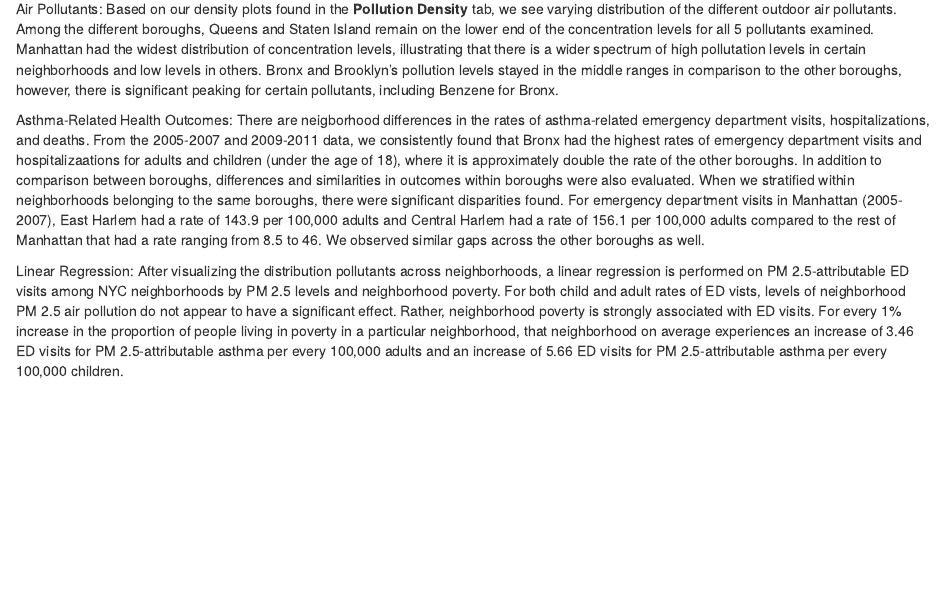
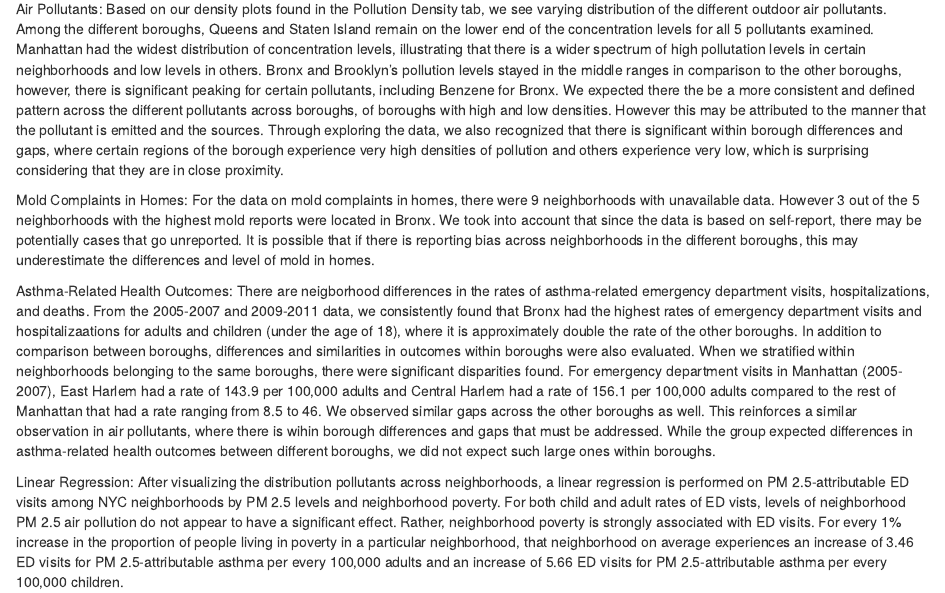
Before and after one commit to darwinthebeagle/asthma_nyc, an R Markdown document (Final_Report.Rmd): the page in a window 1100 px wide, from 1130 px down. Rendered offline with R 4.5, knitr and Pandoc, with nearby package versions.

Commit message:
Discussion Section of Final Report

```diff
--- a/Final_Report.Rmd
+++ b/Final_Report.Rmd
@@ -47,10 +47,13 @@ Additional analysis: If you undertake formal statistical analyses, describe thes
 Discussion: What were your findings? Are they what you expect? What insights into the data can you make?
 
 Air Pollutants:
-Based on our density plots found in the **Pollution Density** tab, we see varying distribution of the different outdoor air pollutants. Among the different boroughs, Queens and Staten Island remain on the lower end of the concentration levels for all 5 pollutants examined. Manhattan had the widest distribution of concentration levels, illustrating that there is a wider spectrum of high pollutation levels in certain neighborhoods and low levels in others. Bronx and Brooklyn's pollution levels stayed in the middle ranges in comparison to the other boroughs, however, there is significant peaking for certain pollutants, including Benzene for Bronx.
+Based on our density plots found in the Pollution Density tab, we see varying distribution of the different outdoor air pollutants. Among the different boroughs, Queens and Staten Island remain on the lower end of the concentration levels for all 5 pollutants examined. Manhattan had the widest distribution of concentration levels, illustrating that there is a wider spectrum of high pollutation levels in certain neighborhoods and low levels in others. Bronx and Brooklyn's pollution levels stayed in the middle ranges in comparison to the other boroughs, however, there is significant peaking for certain pollutants, including Benzene for Bronx. We expected there the be a more consistent and defined pattern across the different pollutants across boroughs, of boroughs with high and low densities. However this may be attributed to the manner that the pollutant is emitted and the sources. Through exploring the data, we also recognized that there is significant within borough differences and gaps, where certain regions of the borough experience very high densities of pollution and others experience very low, which is surprising considering that they are in close proximity.
+
+Mold Complaints in Homes:
+For the data on mold complaints in homes, there were 9 neighborhoods with unavailable data. However 3 out of the 5 neighborhoods with the highest mold reports were located in Bronx. We took into account that since the data is based on self-report, there may be potentially cases that go unreported. It is possible that if there is reporting bias across neighborhoods in the different boroughs, this may underestimate the differences and level of mold in homes.
 
 Asthma-Related Health Outcomes:
-There are neigborhood differences in the rates of asthma-related emergency department visits, hospitalizations, and deaths. From the 2005-2007 and 2009-2011 data, we consistently found that Bronx had the highest rates of emergency department visits and hospitalizaations for adults and children (under the age of 18), where it is approximately double the rate of the other boroughs. In addition to comparison between boroughs, differences and similarities in outcomes within boroughs were also evaluated. When we stratified within neighborhoods belonging to the same boroughs, there were significant disparities found. For emergency department visits in Manhattan (2005-2007), East Harlem had a rate of 143.9 per 100,000 adults and Central Harlem had a rate of 156.1 per 100,000 adults compared to the rest of Manhattan that had a rate ranging from 8.5 to 46. We observed similar gaps across the other boroughs as well.
+There are neigborhood differences in the rates of asthma-related emergency department visits, hospitalizations, and deaths. From the 2005-2007 and 2009-2011 data, we consistently found that Bronx had the highest rates of emergency department visits and hospitalizaations for adults and children (under the age of 18), where it is approximately double the rate of the other boroughs. In addition to comparison between boroughs, differences and similarities in outcomes within boroughs were also evaluated. When we stratified within neighborhoods belonging to the same boroughs, there were significant disparities found. For emergency department visits in Manhattan (2005-2007), East Harlem had a rate of 143.9 per 100,000 adults and Central Harlem had a rate of 156.1 per 100,000 adults compared to the rest of Manhattan that had a rate ranging from 8.5 to 46. We observed similar gaps across the other boroughs as well. This reinforces a similar observation in air pollutants, where there is wihin borough differences and gaps that must be addressed. While the group expected differences in asthma-related health outcomes between different boroughs, we did not expect such large ones within boroughs.
 
 Linear Regression:
 After visualizing the distribution pollutants across neighborhoods, a linear regression is performed on PM 2.5-attributable ED visits among NYC neighborhoods by PM 2.5 levels and neighborhood poverty. For both child and adult rates of ED vists, levels of neighborhood PM 2.5 air pollution do not appear to have a significant effect. Rather, neighborhood poverty is strongly associated with ED visits. For every 1% increase in the proportion of people living in poverty in a particular neighborhood, that neighborhood on average experiences an increase of 3.46 ED visits for PM 2.5-attributable asthma per every 100,000 adults and an increase of 5.66 ED visits for PM 2.5-attributable asthma per every 100,000 children.
```
Also changed, not shown: about.html.
